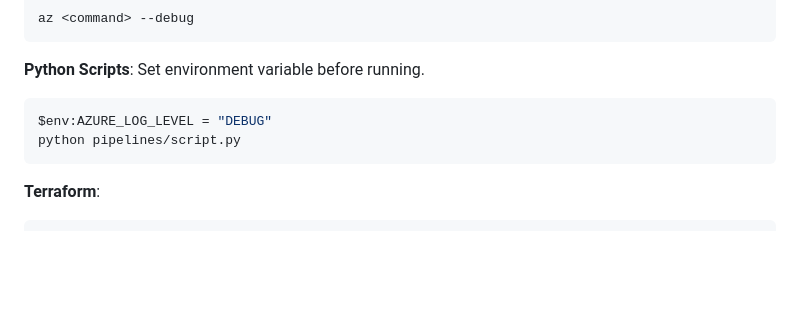
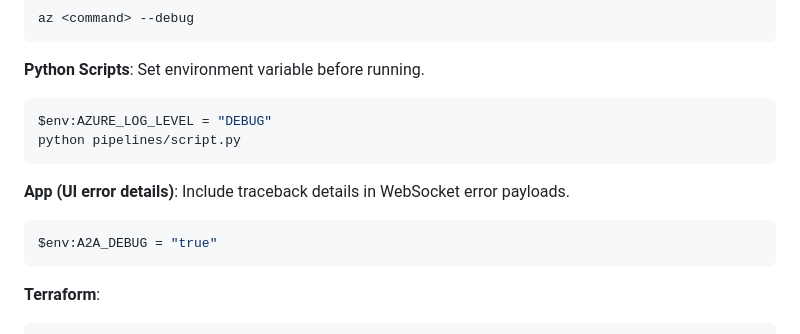
Before and after one commit to Cloud2BR-MSFTLearningHub/Agentic-DevOps-AI-Shopping, a Markdown page: TROUBLESHOOTING.md, the part around one of its changes. Rendered like a GitHub page; blank space fills up the shorter version.

Commit message:
Update troubleshooting details and badge information

````diff
--- a/TROUBLESHOOTING.md
+++ b/TROUBLESHOOTING.md
@@ -308,6 +308,12 @@ $env:AZURE_LOG_LEVEL = "DEBUG"
 python pipelines/script.py
 ```
 
+**App (UI error details)**: Include traceback details in WebSocket error payloads.
+
+```powershell
+$env:A2A_DEBUG = "true"
+```
+
 **Terraform**:
 
 ```bash
````
Also changed, not shown: other parts of TROUBLESHOOTING.md (+2 -2 lines).
